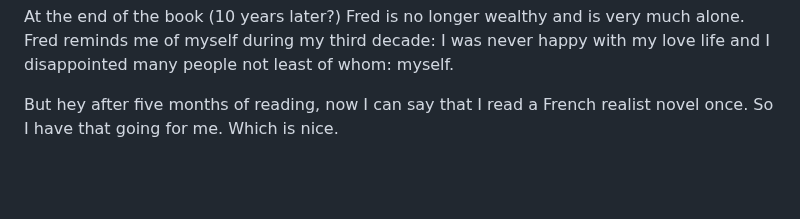
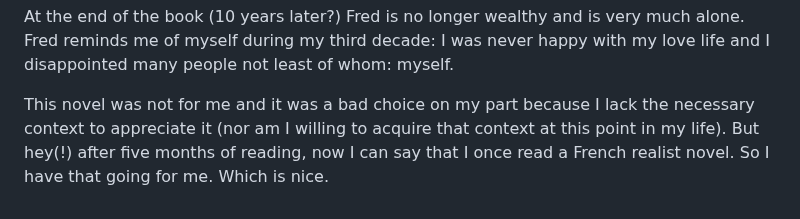
Before and after one commit to charles-e/new-c2lem, a Markdown page: src/books/Sentimental Education.md, the part around the change. GitHub-like rendering; blank space fills up the shorter version.

```diff
--- a/src/books/Sentimental Education.md
+++ b/src/books/Sentimental Education.md
@@ -27,7 +27,7 @@ Eventually, in the third part of the book things pick up; the climax of the book
 
 At the end of the book (10 years later?) Fred is no longer wealthy and is very much alone.  Fred reminds me of myself during my third decade: I was never happy with my love life and I disappointed many people not least of whom: myself.
 
-But hey after five months of reading, now I can say that I read a French realist novel once.  So I have that going for me.  Which is nice.
+This novel was not for me and it was a bad choice on my part because I lack the necessary context to appreciate it (nor am I willing to acquire that context at this point in my life). But hey(!) after five months of reading, now I can say that I once read a French realist novel.  So I have that going for me.  Which is nice.
 
 <!--
 * <span meta="54@2025-07-18T20:47:02.034Z"></span> F. has almost been in a duel and is mocked in the pages of Hussonet's magazine (b/c F did not loan the 5000 francs)
```
